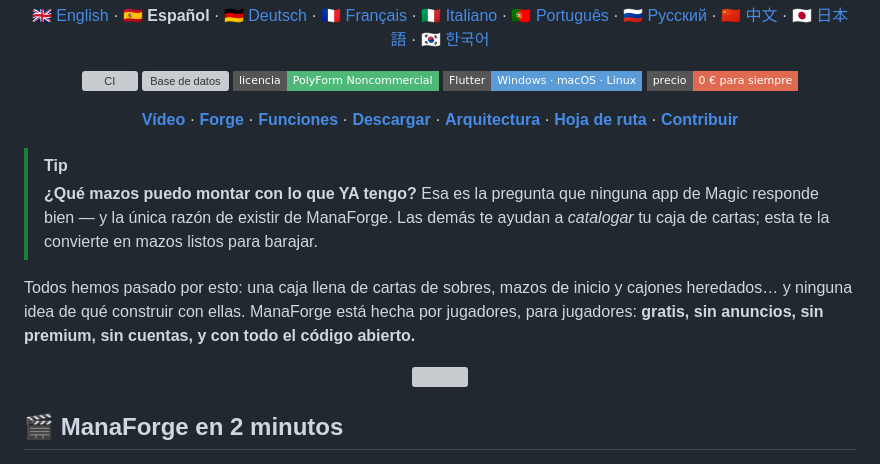
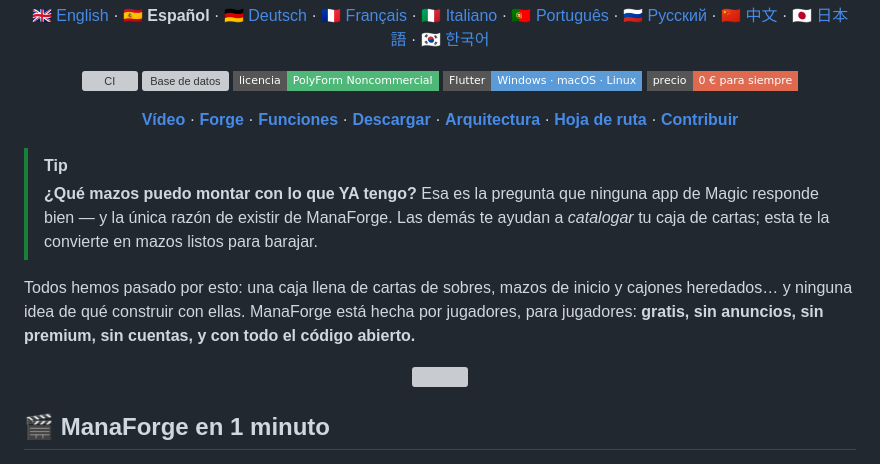
Before and after one commit to AAlexmc/Manaforge, a Markdown page: README.md, the part around one of its changes. Drawn GitHub-style; badges without logos; grey boxes are pictures that could not be loaded.

Commit message:
README: vídeos regrabados (repaso 1 min + tour completo 4 min, assets de la 0.3.2)

```diff
--- a/README.md
+++ b/README.md
@@ -29,6 +29,6 @@ Todos hemos pasado por esto: una caja llena de cartas de sobres, mazos de inicio
 
 <p align="center"><img src="docs/assets/divider.svg" width="620" alt=""></p>
 
-## 🎬 ManaForge en 2 minutos
+## 🎬 ManaForge en 1 minuto
 
 <p align="center">
```
Also changed, not shown: other parts of README.md (+4 -4 lines).
